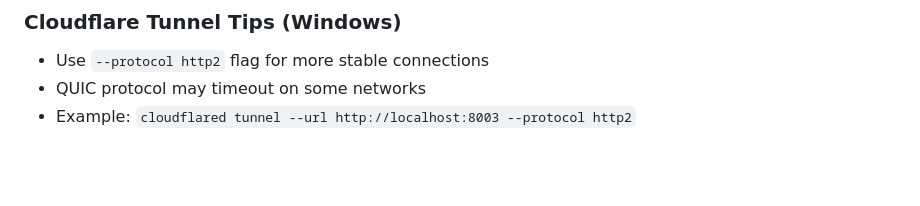
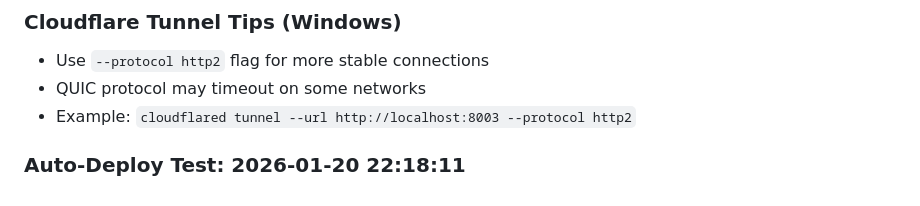
Before and after one commit to iamseungpil/claude-code-study, a Markdown page: CLAUDE.md, the part around the change. Rendered like a GitHub page; blank space fills up the shorter version.

Commit message:
test: Auto-deploy trigger test 22:18:18

```diff
--- a/CLAUDE.md
+++ b/CLAUDE.md
@@ -292,3 +292,5 @@ npx playwright test registration.spec.ts --project=site-tests
 - Use `--protocol http2` flag for more stable connections
 - QUIC protocol may timeout on some networks
 - Example: `cloudflared tunnel --url http://localhost:8003 --protocol http2`
+
+### Auto-Deploy Test: 2026-01-20 22:18:11
```
